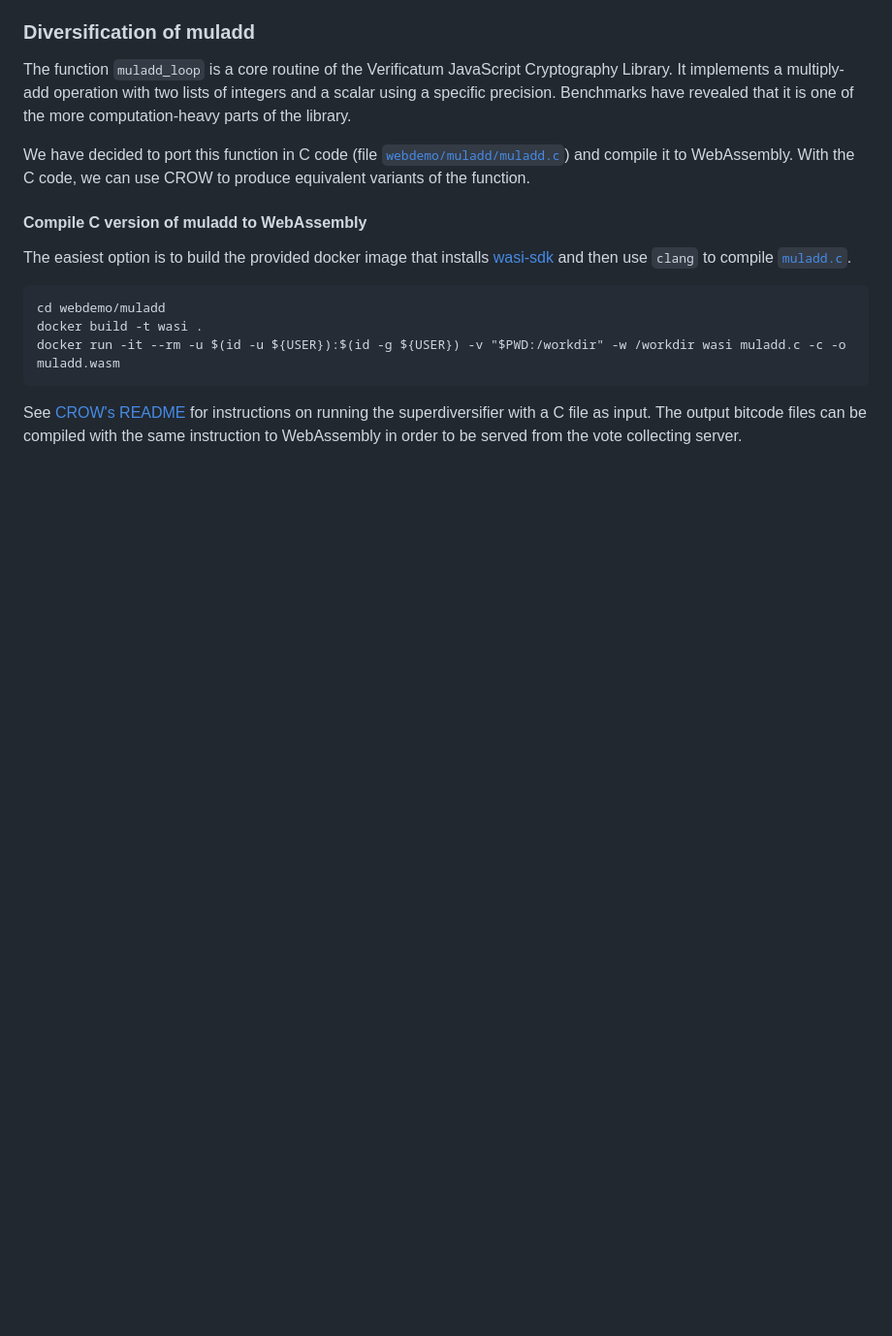
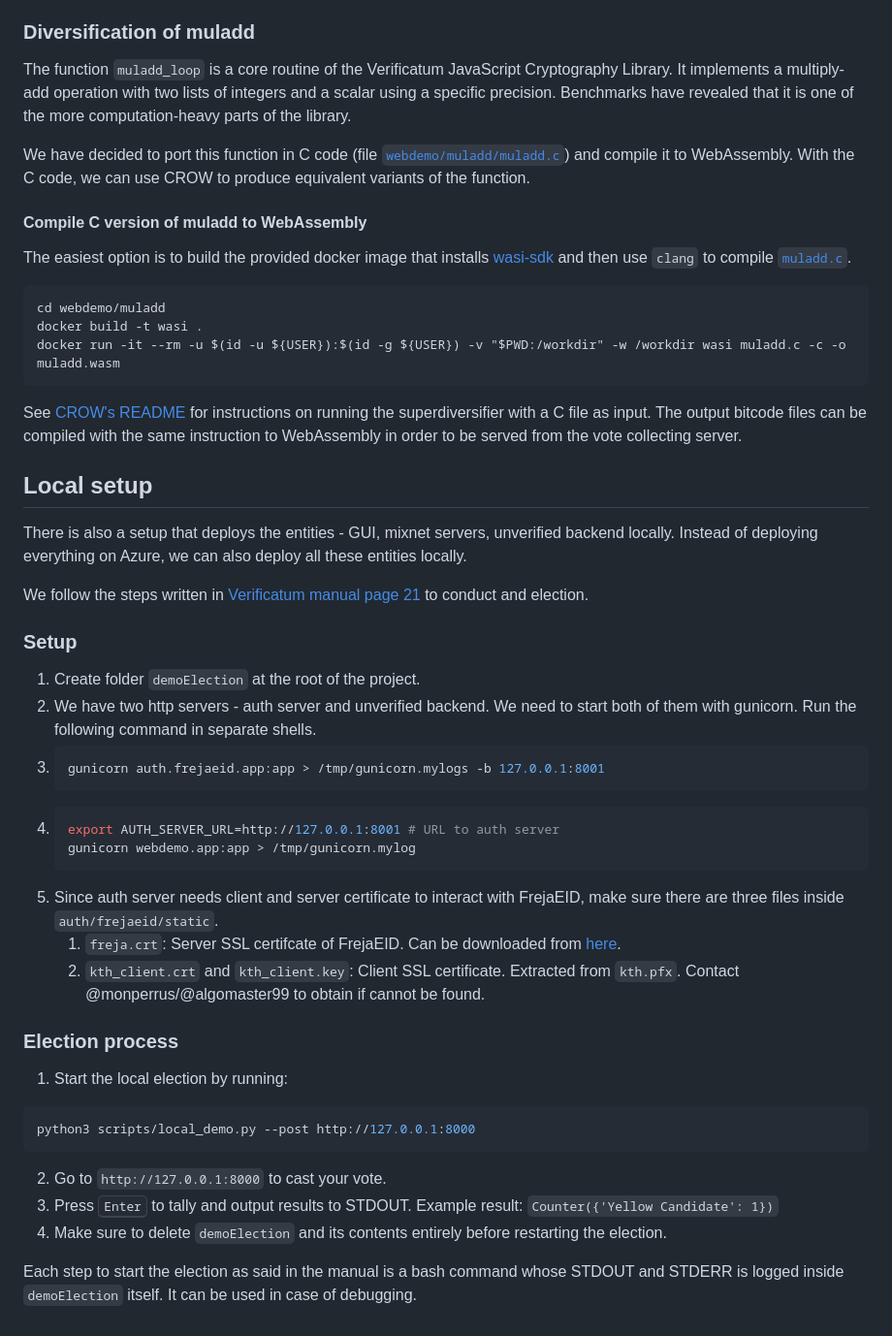
Before and after one commit to kth-tcs/trustfull-demonstrator, a Markdown page: README.md, the part around the change. Shown at 97% size. GitHub-like rendering; blank space fills up the shorter version.

Commit message:
docs: document local setup (#35)

````diff
--- a/README.md
+++ b/README.md
@@ -232,3 +232,40 @@ docker run -it --rm -u $(id -u ${USER}):$(id -g ${USER}) -v "$PWD:/workdir" -w /
 See [CROW's README](https://github.com/KTH/slumps/blob/master/crow/README.md) for instructions on running the
 superdiversifier with a C file as input. The output bitcode files can be compiled with the same instruction to
 WebAssembly in order to be served from the vote collecting server.
+
+## Local setup
+
+There is also a setup that deploys the entities - GUI, mixnet servers, unverified backend locally. Instead of deploying everything on Azure, we can also deploy all these entities locally.
+
+We follow the steps written in [Verificatum manual page 21](https://www.verificatum.org/files/vmnum-3.1.0.pdf)
+to conduct and election.
+
+### Setup
+1. Create folder `demoElection` at the root of the project.
+2. We have two http servers - auth server and unverified backend. We need to start
+  both of them with gunicorn. Run the following command in separate shells.
+  1. ```sh
+     gunicorn auth.frejaeid.app:app > /tmp/gunicorn.mylogs -b 127.0.0.1:8001
+     ```
+  2. ```sh
+     export AUTH_SERVER_URL=http://127.0.0.1:8001 # URL to auth server
+     gunicorn webdemo.app:app > /tmp/gunicorn.mylog
+     ```
+3. Since auth server needs client and server certificate to interact with FrejaEID,
+   make sure there are three files inside `auth/frejaeid/static`.
+   1. `freja.crt`: Server SSL certifcate of FrejaEID. Can be downloaded from [here](https://frejaeid.atlassian.net/wiki/spaces/DOC/pages/2162826/REST+API+Documentation).
+   2. `kth_client.crt` and `kth_client.key`: Client SSL certificate. Extracted from `kth.pfx`. Contact @monperrus/@algomaster99 to obtain if cannot be found.
+
+### Election process
+
+1. Start the local election by running:
+  ```sh
+  python3 scripts/local_demo.py --post http://127.0.0.1:8000
+  ```
+
+2. Go to `http://127.0.0.1:8000` to cast your vote.
+3. Press <kbd>Enter</kbd> to tally and output results to STDOUT. Example result: `Counter({'Yellow Candidate': 1})`
+4. Make sure to delete `demoElection` and its contents entirely before restarting the election.
+
+Each step to start the election as said in the manual is a bash command whose STDOUT and STDERR is logged
+inside `demoElection` itself. It can be used in case of debugging.
````
